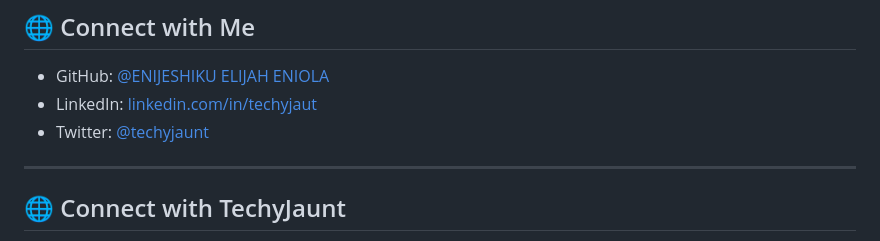
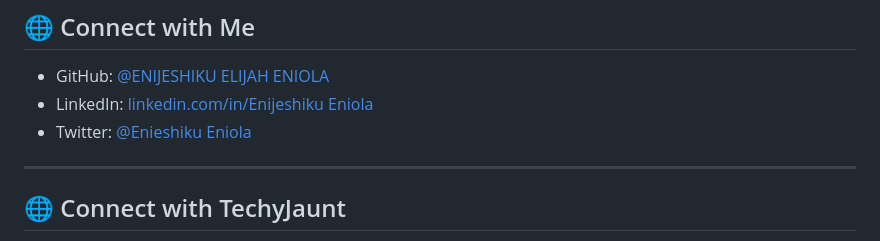
Before and after one commit to Hnn3y/30-Days_with_Techyjaut, a Markdown page: README.md, the part around the change. GitHub-like rendering.

```diff
--- a/README.md
+++ b/README.md
@@ -77,8 +77,8 @@ For 30 days, I will:
 ## 🌐 Connect with Me
 
 - GitHub: [@ENIJESHIKU ELIJAH ENIOLA](https://github.com/Hnn3y)
-- LinkedIn: [linkedin.com/in/techyjaut](#)
-- Twitter: [@techyjaunt](#)
+- LinkedIn: [linkedin.com/in/Enijeshiku Eniola](#)
+- Twitter: [@Enieshiku Eniola](#)
 
 ---
 
```
